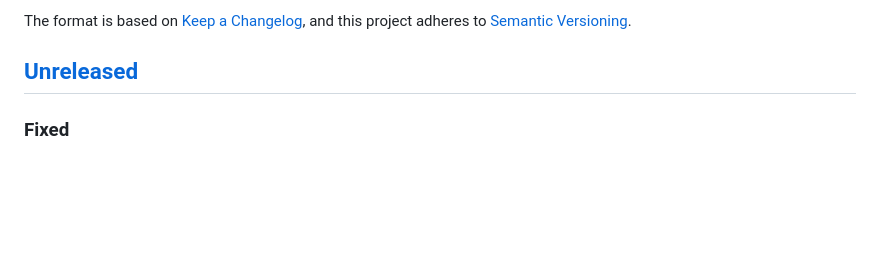
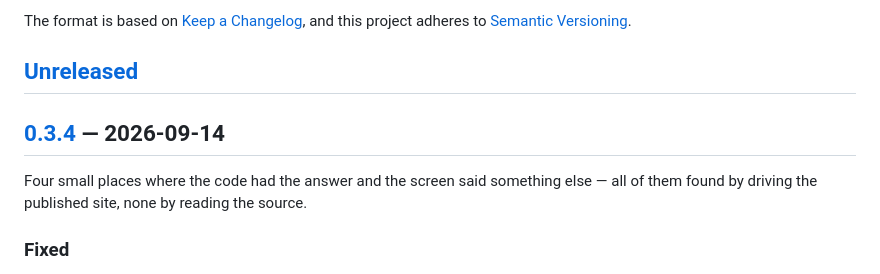
Before and after one commit to aco993/WorkPlanStudio, a Markdown page: CHANGELOG.md, the part around one of its changes. Drawn GitHub-style; blank space fills up the shorter version.

```diff
--- a/CHANGELOG.md
+++ b/CHANGELOG.md
@@ -6,6 +6,12 @@ The format is based on [Keep a Changelog](https://keepachangelog.com/en/1.1.0/),
 and this project adheres to [Semantic Versioning](https://semver.org/spec/v2.0.0.html).
 
 ## [Unreleased]
+
+## [0.3.4] — 2026-09-14
+
+Four small places where the code had the answer and the screen said something
+else — all of them found by driving the published site, none by reading the
+source.
 
 ### Fixed
 
```
Also changed, not shown: other parts of CHANGELOG.md (+2 -1 lines).
